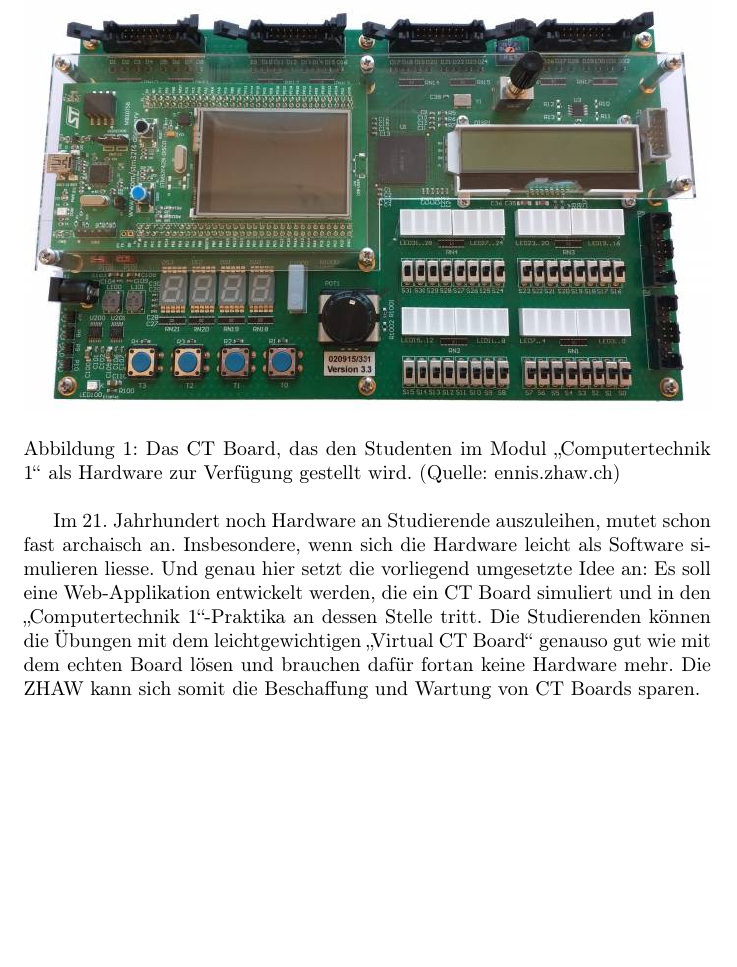
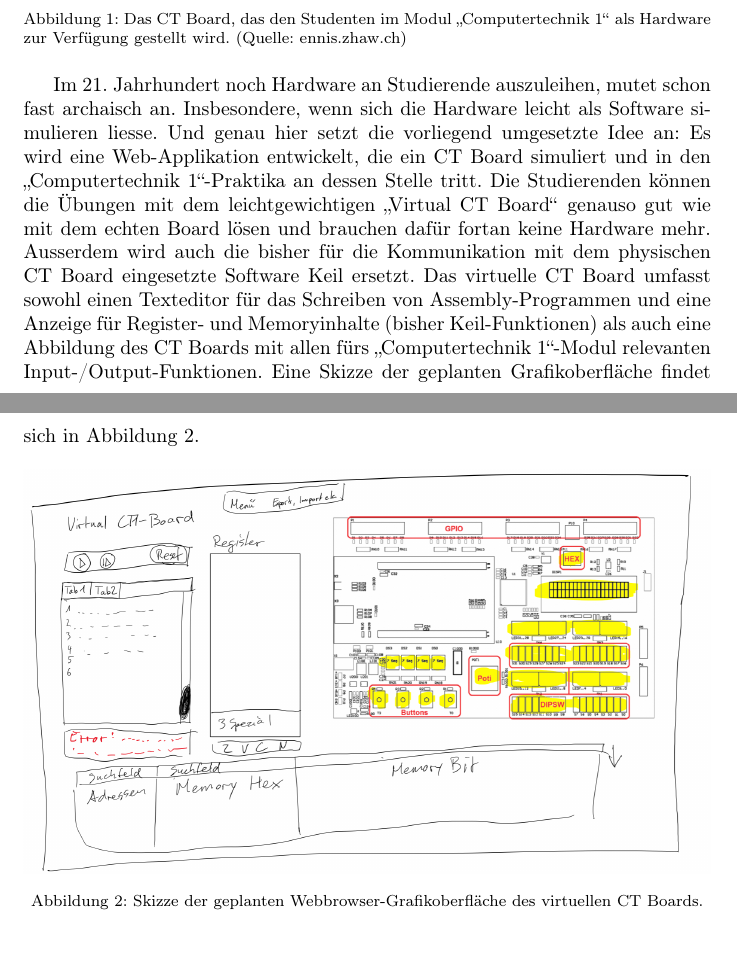
Before and after one commit to ZHAW-FS22-PM4/Virtual-CT-Board, a LaTeX document (docs/Fachartikel/Fachartikel.tex): part of page 4 of 7 before the commit and two parts of pages 4 and 5 of 8 after it, the two joined at a grey line, cut so that both start at the same text, the shorter picture padded with empty space. Compiled offline with pdfLaTeX.

Commit message:
add draft image and improvements to introduction

```diff
--- a/docs/Fachartikel/Fachartikel.tex
+++ b/docs/Fachartikel/Fachartikel.tex
@@ -5,6 +5,8 @@
 \usepackage[german]{babel} % Since we write our text in German
 \usepackage{amsmath,amssymb,amsthm} % For including math equations, theorems, symbols, etc
 \usepackage{quotes} % for quotation marks
+\usepackage{caption}
+\captionsetup{font=footnotesize}
 
 \title{Fachartikel}
 
@@ -52,12 +54,19 @@
 Jedes Jahr beginnen fast 200 Studentinnen und Studenten ein Bachelorstudium der Informatik an der ZHAW. Zu ihren Pflichtmodulen in den ersten Jahren gehört die Veranstaltung \glqq Computertechnik 1\grqq, die die grundlegende Funktionsweise eines Computers an der Schnittstelle zwischen Hard- und Software behandelt. Im dazugehörigen Praktikum probieren die Studierenden das erworbene Wissen selbst aus und benutzen dabei als Hardware ein sogenanntes CT Board, das über einen Prozessor und einen Speicher verfügt und diverse Input-/Output-Möglichkeiten bereitstellt (siehe Abbildung \ref{ctboard}). Damit sie die Übungen auch zuhause durchführen können, leihen die Studierenden zu Beginn des Semesters ein solches CT Board von der Hochschule aus. Dieses muss von ihnen nach Hause transportiert und am Ende des Jahres wieder zurückgebracht werden.
 
 \begin{figure}[h]
-\includegraphics[width=\textwidth]{ctboard}
+\includegraphics[width=10cm]{ctboard}
+\centering
 \caption{Das CT Board, das den Studenten im Modul \glqq Computertechnik 1\grqq{} als Hardware zur Verfügung gestellt wird. (Quelle: ennis.zhaw.ch)}
 \label{ctboard}
 \end{figure}
 
-Im 21. Jahrhundert noch Hardware an Studierende auszuleihen, mutet schon fast archaisch an. Insbesondere, wenn sich die Hardware leicht als Software simulieren liesse. Und genau hier setzt die vorliegend umgesetzte Idee an: Es soll eine Web-Applikation entwickelt werden, die ein CT Board simuliert und in den \glqq Computertechnik 1\grqq-Praktika an dessen Stelle tritt. Die Studierenden können die Übungen mit dem leichtgewichtigen \glqq Virtual CT Board\grqq{} genauso gut wie mit dem echten Board lösen und brauchen dafür fortan keine Hardware mehr. Die ZHAW kann sich somit die Beschaffung und Wartung von CT Boards sparen.
+Im 21. Jahrhundert noch Hardware an Studierende auszuleihen, mutet schon fast archaisch an. Insbesondere, wenn sich die Hardware leicht als Software simulieren liesse. Und genau hier setzt die vorliegend umgesetzte Idee an: Es wird eine Web-Applikation entwickelt, die ein CT Board simuliert und in den \glqq Computertechnik 1\grqq-Praktika an dessen Stelle tritt. Die Studierenden können die Übungen mit dem leichtgewichtigen \glqq Virtual CT Board\grqq{} genauso gut wie mit dem echten Board lösen und brauchen dafür fortan keine Hardware mehr. Ausserdem wird auch die bisher für die Kommunikation mit dem physischen CT Board eingesetzte Software Keil ersetzt. Das virtuelle CT Board umfasst sowohl einen Texteditor für das Schreiben von Assembly-Programmen und eine Anzeige für Register- und Memoryinhalte (bisher Keil-Funktionen) als auch eine Abbildung des CT Boards mit allen fürs  \glqq Computertechnik 1\grqq-Modul relevanten Input-/Output-Funktionen. Eine Skizze der geplanten Grafikoberfläche findet sich in Abbildung \ref{draft}.
+
+\begin{figure}[h]
+\includegraphics[width=\textwidth]{draft}
+\caption[size=8pt]{Skizze der geplanten Webbrowser-Grafikoberfläche des virtuellen CT Boards.}
+\label{draft}
+\end{figure}
 
 \subsection{Der Nutzen}
 
```
Also changed, not shown: docs/Fachartikel/draft.png (added).
